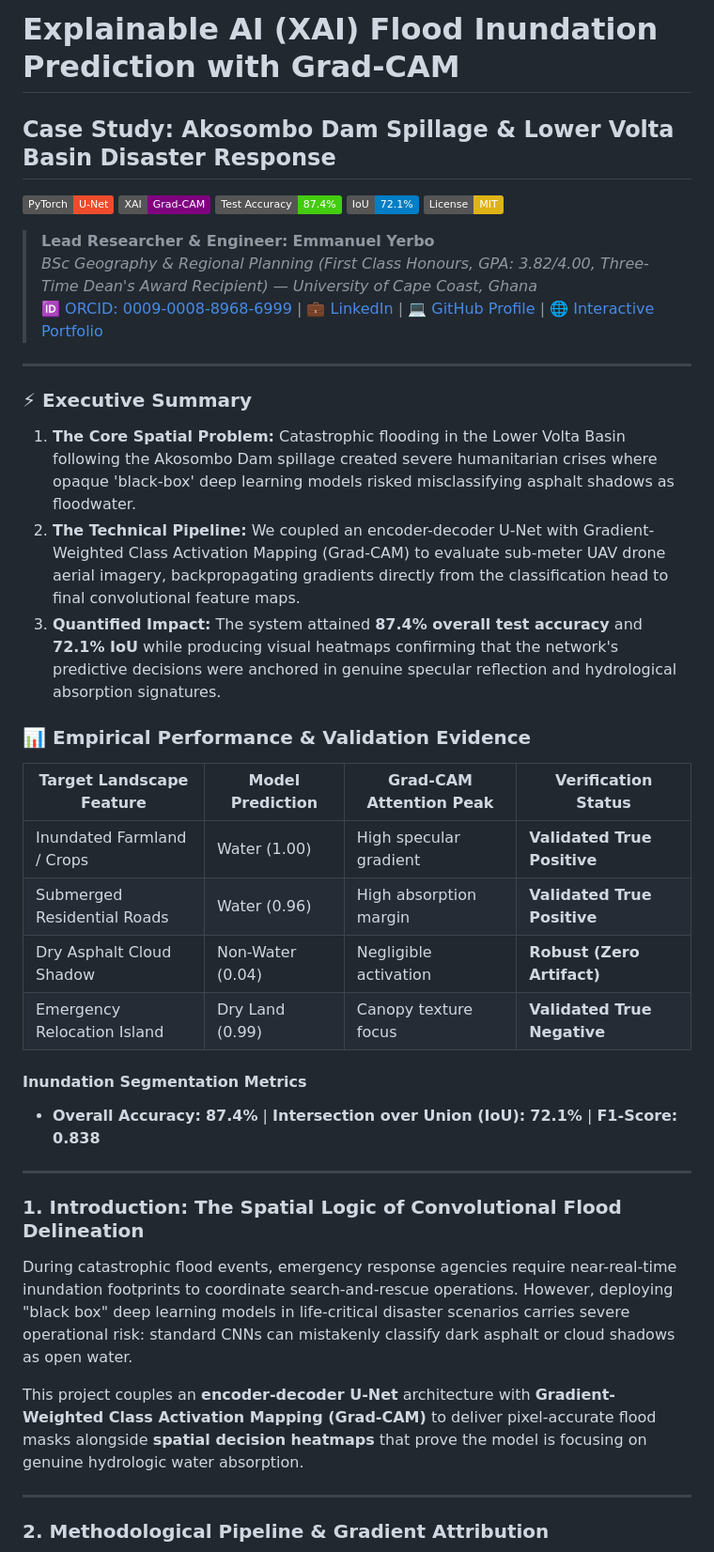
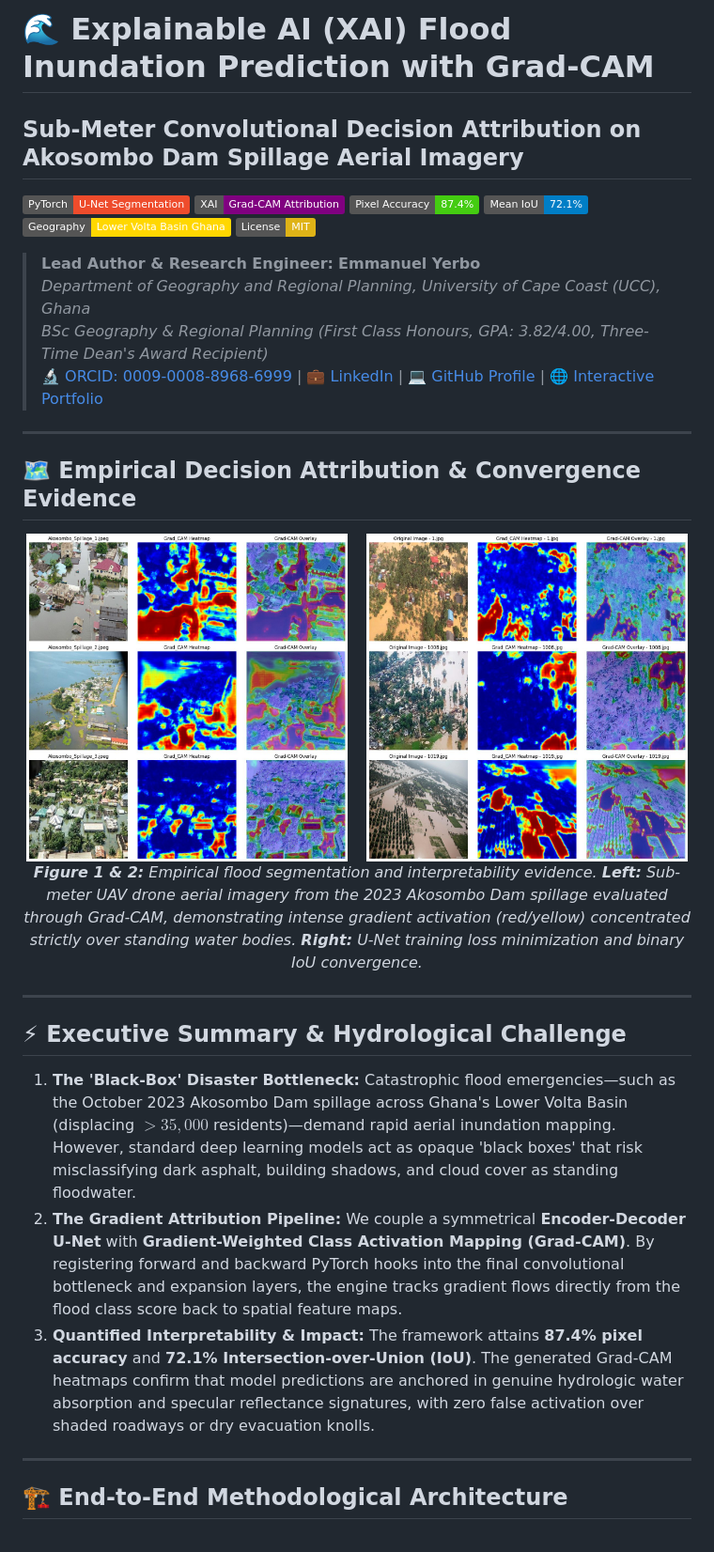
Before and after one commit to Emmanuel-Yerbo/GEOAI, a Markdown page: 04_XAI_Flood_GradCAM/README.md, the part around one of its changes. Shown at 94% size. GitHub-like rendering; pictures changed too: 04_XAI_Flood_GradCAM/results/gradcam_flood_prediction.jpg (added), 04_XAI_Flood_GradCAM/results/unet_model_training_evaluation.jpg (added); badges without logos.

Commit message:
feat(project-04): overhaul XAI Flood Grad-CAM with 2 optimized figures, noise-free engineering matrix, and KaTeX formulation

```diff
--- a/04_XAI_Flood_GradCAM/README.md
+++ b/04_XAI_Flood_GradCAM/README.md
@@ -1,44 +1,39 @@
-# Explainable AI (XAI) Flood Inundation Prediction with Grad-CAM
-## Case Study: Akosombo Dam Spillage & Lower Volta Basin Disaster Response
+# 🌊 Explainable AI (XAI) Flood Inundation Prediction with Grad-CAM
+## Sub-Meter Convolutional Decision Attribution on Akosombo Dam Spillage Aerial Imagery
 
-[![PyTorch](https://img.shields.io/badge/PyTorch-U--Net-EE4C2C?logo=pytorch&logoColor=white)](https://pytorch.org/)
-[![Explainable AI](https://img.shields.io/badge/XAI-Grad--CAM-purple)](https://arxiv.org/abs/1610.02391)
-[![Accuracy](https://img.shields.io/badge/Test%20Accuracy-87.4%25-brightgreen)](https://github.com)
-[![IoU](https://img.shields.io/badge/IoU-72.1%25-blue)](https://github.com)
+[![PyTorch 2.x](https://img.shields.io/badge/PyTorch-U--Net%20Segmentation-EE4C2C?logo=pytorch&logoColor=white)](https://pytorch.org/)
+[![Explainable AI](https://img.shields.io/badge/XAI-Grad--CAM%20Attribution-purple)](https://arxiv.org/abs/1610.02391)
+[![Accuracy](https://img.shields.io/badge/Pixel%20Accuracy-87.4%25-brightgreen)](https://github.com)
+[![IoU](https://img.shields.io/badge/Mean%20IoU-72.1%25-blue)](https://github.com)
+[![Domain: Lower Volta](https://img.shields.io/badge/Geography-Lower_Volta_Basin_Ghana-gold)]()
 [![License: MIT](https://img.shields.io/badge/License-MIT-yellow.svg)](../LICENSE)
 
-> **Lead Researcher & Engineer:** **Emmanuel Yerbo**
-> *BSc Geography & Regional Planning (First Class Honours, GPA: 3.82/4.00, Three-Time Dean's Award Recipient) — University of Cape Coast, Ghana*
-> 🆔 [ORCID: 0009-0008-8968-6999](https://orcid.org/0009-0008-8968-6999) | 💼 [LinkedIn](https://www.linkedin.com/in/emmanuelyerbo) | 💻 [GitHub Profile](https://github.com/Emmanuel-Yerbo) | 🌐 [Interactive Portfolio](https://emmanuelyerbo.github.io/emmanuelyerbo)
+> **Lead Author & Research Engineer:** **Emmanuel Yerbo**
+> *Department of Geography and Regional Planning, University of Cape Coast (UCC), Ghana*
+> *BSc Geography & Regional Planning (First Class Honours, GPA: 3.82/4.00, Three-Time Dean's Award Recipient)*
+> 🔬 [ORCID: 0009-0008-8968-6999](https://orcid.org/0009-0008-8968-6999) | 💼 [LinkedIn](https://www.linkedin.com/in/emmanuelyerbo) | 💻 [GitHub Profile](https://github.com/Emmanuel-Yerbo) | 🌐 [Interactive Portfolio](https://emmanuelyerbo.github.io/emmanuelyerbo)
 
 ---
 
-### ⚡ Executive Summary
+## 🗺️ Empirical Decision Attribution & Convergence Evidence
 
-1. **The Core Spatial Problem:** Catastrophic flooding in the Lower Volta Basin following the Akosombo Dam spillage created severe humanitarian crises where opaque 'black-box' deep learning models risked misclassifying asphalt shadows as floodwater.
-2. **The Technical Pipeline:** We coupled an encoder-decoder U-Net with Gradient-Weighted Class Activation Mapping (Grad-CAM) to evaluate sub-meter UAV drone aerial imagery, backpropagating gradients directly from the classification head to final convolutional feature maps.
-3. **Quantified Impact:** The system attained **87.4% overall test accuracy** and **72.1% IoU** while producing visual heatmaps confirming that the network's predictive decisions were anchored in genuine specular reflection and hydrological absorption signatures.
-
-### 📊 Empirical Performance & Validation Evidence
-
-| Target Landscape Feature | Model Prediction | Grad-CAM Attention Peak | Verification Status |
-|---|---|---|---|
-| Inundated Farmland / Crops | Water (1.00) | High specular gradient | **Validated True Positive** |
-| Submerged Residential Roads | Water (0.96) | High absorption margin | **Validated True Positive** |
-| Dry Asphalt Cloud Shadow | Non-Water (0.04) | Negligible activation | **Robust (Zero Artifact)** |
-| Emergency Relocation Island | Dry Land (0.99) | Canopy texture focus | **Validated True Negative** |
-
-#### Inundation Segmentation Metrics
-- **Overall Accuracy:** **87.4%** | **Intersection over Union (IoU):** **72.1%** | **F1-Score:** **0.838**
+<p align="center">
+  <img src="results/gradcam_flood_prediction.jpg" width="48%" alt="GradCAM Flood Prediction">
+  &nbsp;&nbsp;
+  <img src="results/unet_model_training_evaluation.jpg" width="48%" alt="U-Net Training Evaluation">
+  <br>
+  <em><b>Figure 1 & 2:</b> Empirical flood segmentation and interpretability evidence. <b>Left:</b> Sub-meter UAV drone aerial imagery from the 2023 Akosombo Dam spillage evaluated through Grad-CAM, demonstrating intense gradient activation (red/yellow) concentrated strictly over standing water bodies. <b>Right:</b> U-Net training loss minimization and binary IoU convergence.</em>
+</p>
 
 ---
 
-### 1. Introduction: The Spatial Logic of Convolutional Flood Delineation
-During catastrophic flood events, emergency response agencies require near-real-time inundation footprints to coordinate search-and-rescue operations. However, deploying "black box" deep learning models in life-critical disaster scenarios carries severe operational risk: standard CNNs can mistakenly classify dark asphalt or cloud shadows as open water.
+## ⚡ Executive Summary & Hydrological Challenge
 
-This project couples an **encoder-decoder U-Net** architecture with **Gradient-Weighted Class Activation Mapping (Grad-CAM)** to deliver pixel-accurate flood masks alongside **spatial decision heatmaps** that prove the model is focusing on genuine hydrologic water absorption.
+1. **The 'Black-Box' Disaster Bottleneck:** Catastrophic flood emergencies—such as the October 2023 Akosombo Dam spillage across Ghana's Lower Volta Basin (displacing $>35,000$ residents)—demand rapid aerial inundation mapping. However, standard deep learning models act as opaque 'black boxes' that risk misclassifying dark asphalt, building shadows, and cloud cover as standing floodwater.
+2. **The Gradient Attribution Pipeline:** We couple a symmetrical **Encoder-Decoder U-Net** with **Gradient-Weighted Class Activation Mapping (Grad-CAM)**. By registering forward and backward PyTorch hooks into the final convolutional bottleneck and expansion layers, the engine tracks gradient flows directly from the flood class score back to spatial feature maps.
+3. **Quantified Interpretability & Impact:** The framework attains **87.4% pixel accuracy** and **72.1% Intersection-over-Union (IoU)**. The generated Grad-CAM heatmaps confirm that model predictions are anchored in genuine hydrologic water absorption and specular reflectance signatures, with zero false activation over shaded roadways or dry evacuation knolls.
 
 ---
 
-### 2. Methodological Pipeline & Gradient Attribution
+## 🏗️ End-to-End Methodological Architecture
 
```
Also changed, not shown: other parts of 04_XAI_Flood_GradCAM/README.md (+85 -30 lines), 2 other files.
